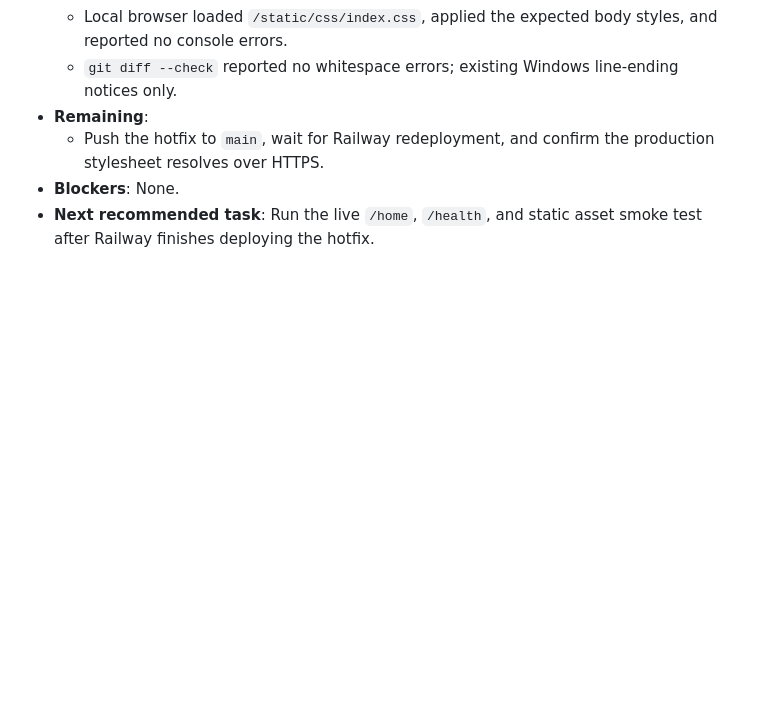
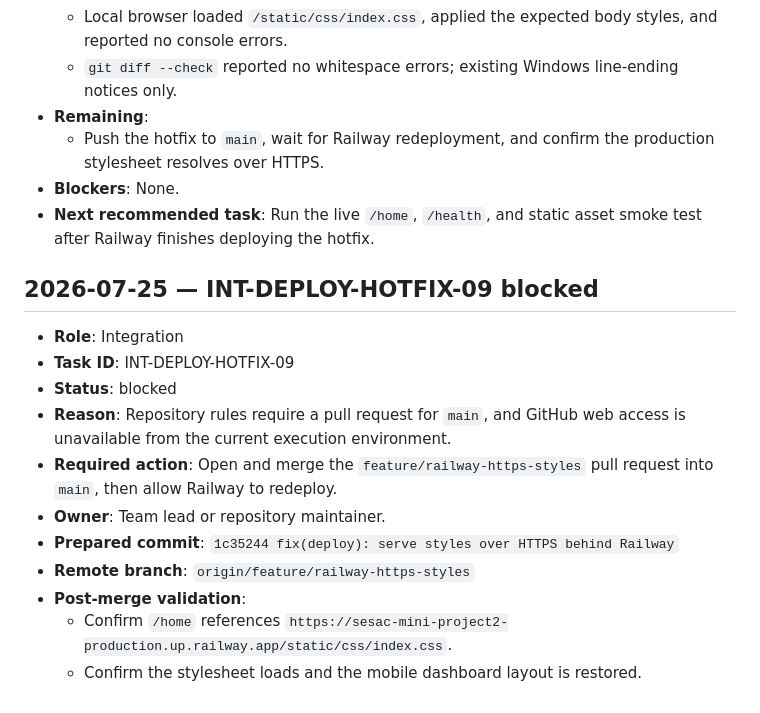
Before and after one commit to guruggurug/sesac-mini-project2, a Markdown page: progress/INTEGRATION.md, the part around the change. Rendered like a GitHub page; blank space fills up the shorter version.

Commit message:
docs: record Railway hotfix merge blocker

```diff
--- a/progress/INTEGRATION.md
+++ b/progress/INTEGRATION.md
@@ -1037,3 +1037,17 @@
   - Push the hotfix to `main`, wait for Railway redeployment, and confirm the production stylesheet resolves over HTTPS.
 - **Blockers**: None.
 - **Next recommended task**: Run the live `/home`, `/health`, and static asset smoke test after Railway finishes deploying the hotfix.
+
+## 2026-07-25 — INT-DEPLOY-HOTFIX-09 blocked
+
+- **Role**: Integration
+- **Task ID**: INT-DEPLOY-HOTFIX-09
+- **Status**: blocked
+- **Reason**: Repository rules require a pull request for `main`, and GitHub web access is unavailable from the current execution environment.
+- **Required action**: Open and merge the `feature/railway-https-styles` pull request into `main`, then allow Railway to redeploy.
+- **Owner**: Team lead or repository maintainer.
+- **Prepared commit**: `1c35244 fix(deploy): serve styles over HTTPS behind Railway`
+- **Remote branch**: `origin/feature/railway-https-styles`
+- **Post-merge validation**:
+  - Confirm `/home` references `https://sesac-mini-project2-production.up.railway.app/static/css/index.css`.
+  - Confirm the stylesheet loads and the mobile dashboard layout is restored.
```
